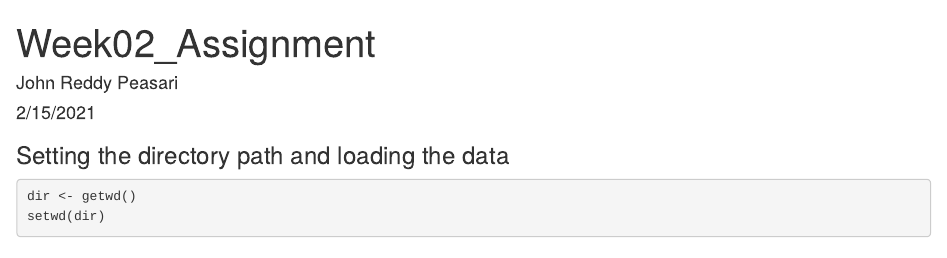
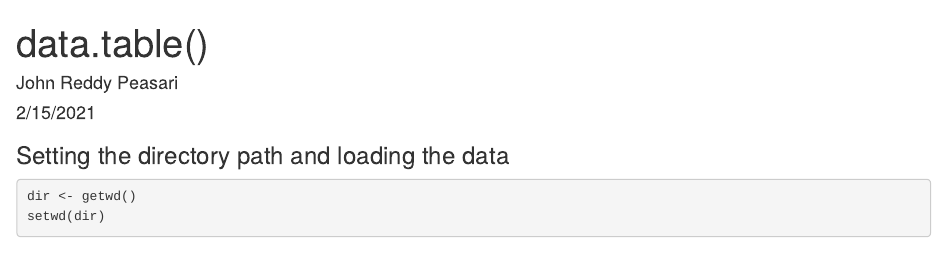
Before and after one commit to jpeasari/HDS-HPC, an R Markdown document (data.table()/data.table().Rmd): the page in a window 1100 px wide, from its top. Rendered offline with R 4.5, knitr and Pandoc, with nearby package versions; some code elsewhere in the file could not run offline.

Commit message:
Update and rename Week02_John_Peasari.Rmd to data.table().Rmd

```diff
--- a/data.table()/Week02_John_Peasari.Rmd
+++ b/data.table()/data.table().Rmd
@@ -1,5 +1,5 @@
 ---
-title: "Week02_Assignment"
+title: "data.table()"
 author: "John Reddy Peasari"
 date: "2/15/2021"
 output:
```
